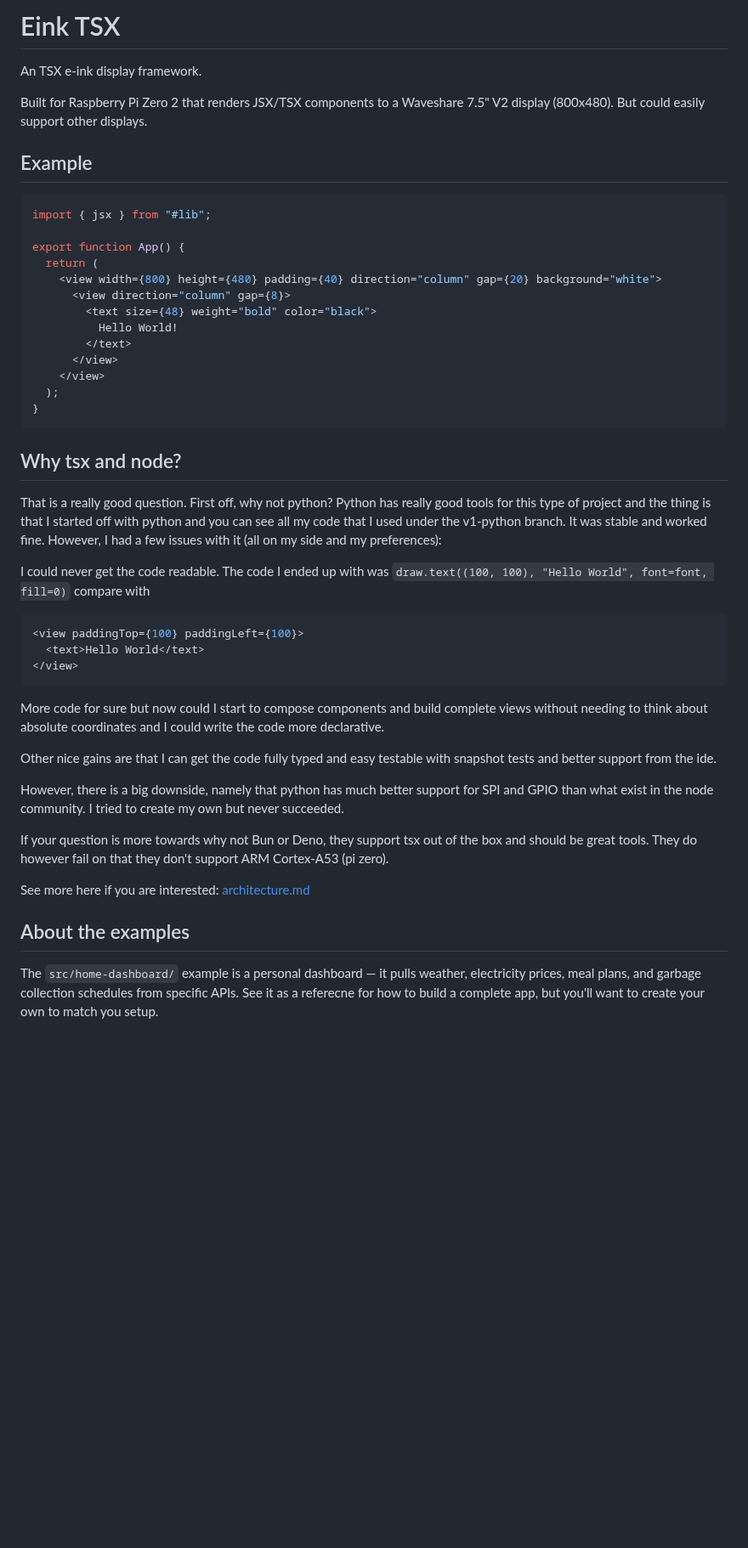
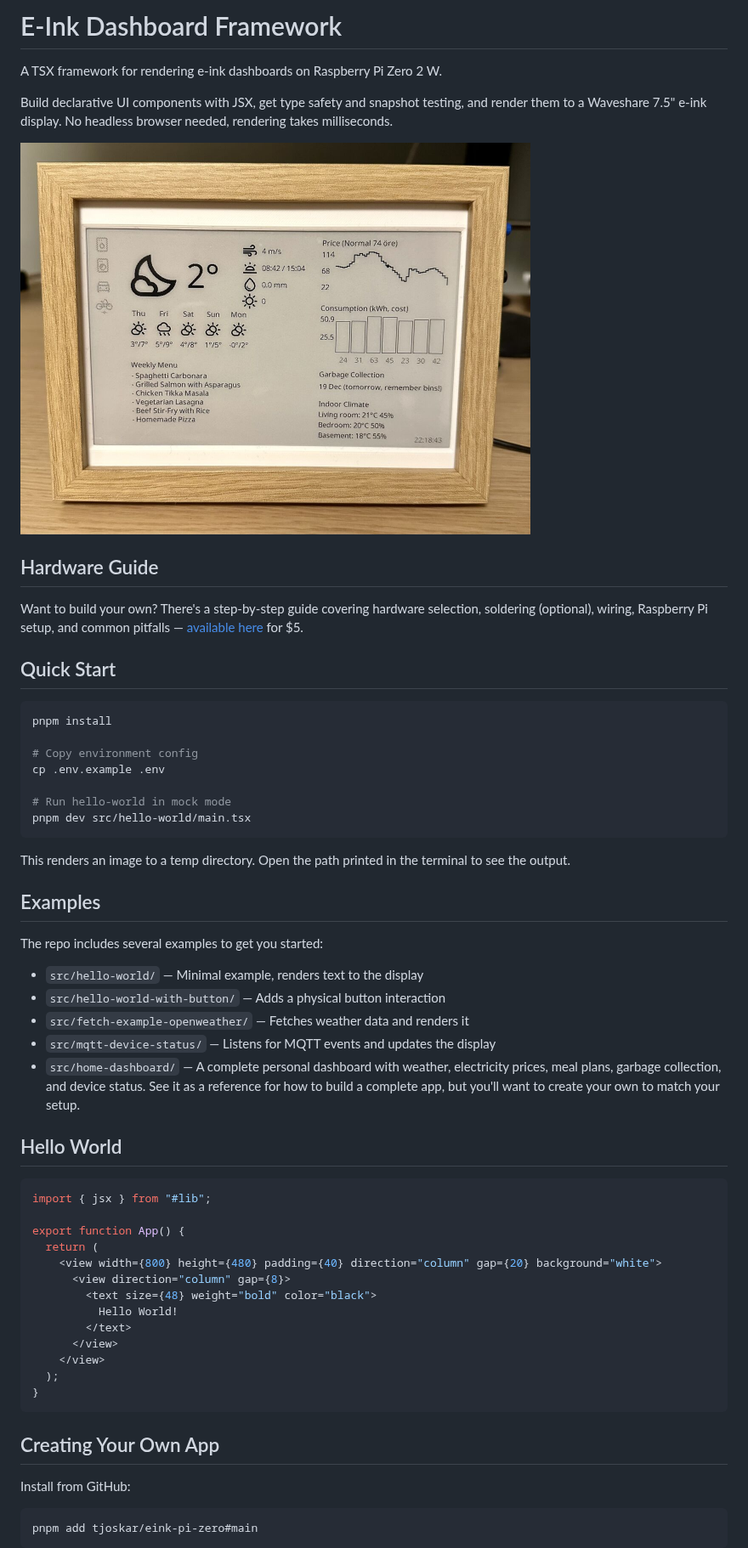
Before and after one commit to tjoskar/eink-pi-zero, a Markdown page: readme.md, the part around one of its changes. Shown at 85% size. Drawn GitHub-style; pictures changed too: eink-dashboard.jpg (added); blank space fills up the shorter version.

Commit message:
Add e-ink dashboard image and update README for clarity and examples

````diff
--- a/readme.md
+++ b/readme.md
@@ -1,10 +1,40 @@
-# Eink TSX
+# E-Ink Dashboard Framework
 
-An TSX e-ink display framework.
+A TSX framework for rendering e-ink dashboards on Raspberry Pi Zero 2 W.
 
-Built for Raspberry Pi Zero 2 that renders JSX/TSX components to a Waveshare 7.5" V2 display (800x480). But could easily support other displays.
+Build declarative UI components with JSX, get type safety and snapshot testing, and render them to a Waveshare 7.5" e-ink display. No headless browser needed, rendering takes milliseconds.
 
-## Example
+<img src="eink-dashboard.jpg" alt="E-ink dashboard in an IKEA frame showing weather, electricity prices, weekly menu, and device status" width="600" />
+
+## Hardware Guide
+
+Want to build your own? There's a step-by-step guide covering hardware selection, soldering (optional), wiring, Raspberry Pi setup, and common pitfalls — [available here](https://karlssonoskar.gumroad.com/l/eink-dashboard) for $5.
+
+## Quick Start
+
+```bash
+pnpm install
+
+# Copy environment config
+cp .env.example .env
+
+# Run hello-world in mock mode
+pnpm dev src/hello-world/main.tsx
+```
+
+This renders an image to a temp directory. Open the path printed in the terminal to see the output.
+
+## Examples
+
+The repo includes several examples to get you started:
+
+- `src/hello-world/` — Minimal example, renders text to the display
+- `src/hello-world-with-button/` — Adds a physical button interaction
+- `src/fetch-example-openweather/` — Fetches weather data and renders it
+- `src/mqtt-device-status/` — Listens for MQTT events and updates the display
+- `src/home-dashboard/` — A complete personal dashboard with weather, electricity prices, meal plans, garbage collection, and device status. See it as a reference for how to build a complete app, but you'll want to create your own to match your setup.
+
+## Hello World
 
 ```tsx
 import { jsx } from "#lib";
@@ -22,29 +52,11 @@ export function App() {
 }
 ```
 
-## Why tsx and node?
+## Creating Your Own App
 
-That is a really good question. First off, why not python? Python has really good tools for this type of project and the thing is that I started off with python and you can see all my code that I used under the v1-python branch. It was stable and worked fine. However, I had a few issues with it (all on my side and my preferences):
+Install from GitHub:
 
-I could never get the code readable. The code I ended up with was `draw.text((100, 100), "Hello World", font=font, fill=0)` compare with
-
-```tsx
-<view paddingTop={100} paddingLeft={100}>
-  <text>Hello World</text>
-</view>
+```bash
+pnpm add tjoskar/eink-pi-zero#main
 ```
 
-More code for sure but now could I start to compose components and build complete views without needing to think about absolute coordinates and I could write the code more declarative.
-
-Other nice gains are that I can get the code fully typed and easy testable with snapshot tests and better support from the ide.
-
-However, there is a big downside, namely that python has much better support for SPI and GPIO than what exist in the node community. I tried to create my own but never succeeded.
-
-If your question is more towards why not Bun or Deno, they support tsx out of the box and should be great tools. They do however fail on that they don't support ARM Cortex-A53 (pi zero).
-
-See more here if you are interested: [architecture.md](./docs/architecture.md)
-
-## About the examples
-
-The `src/home-dashboard/` example is a personal dashboard — it pulls weather, electricity prices, meal plans, and garbage collection schedules from specific APIs. See it as a referecne for how to build a complete app, but you'll want to create your own to match you setup.
-
````
Also changed, not shown: other parts of readme.md (+27 -29 lines).
